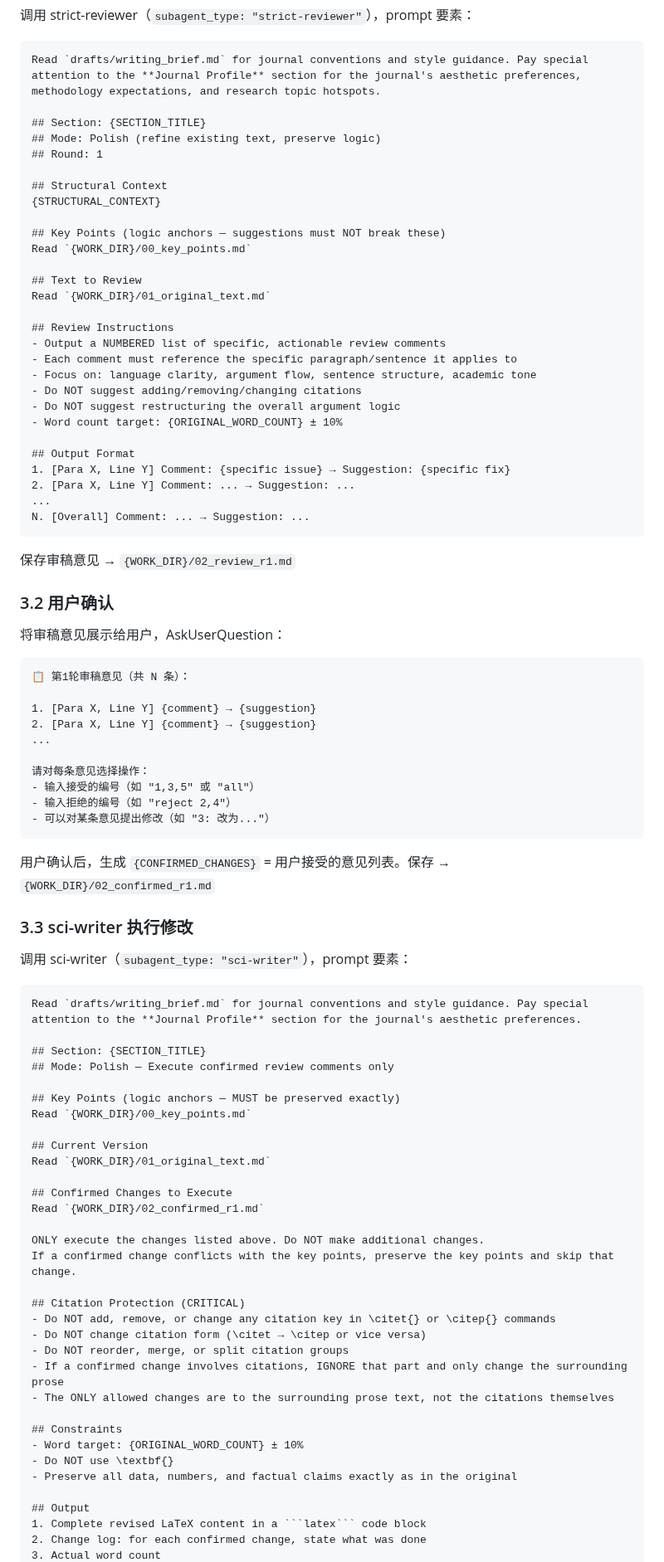
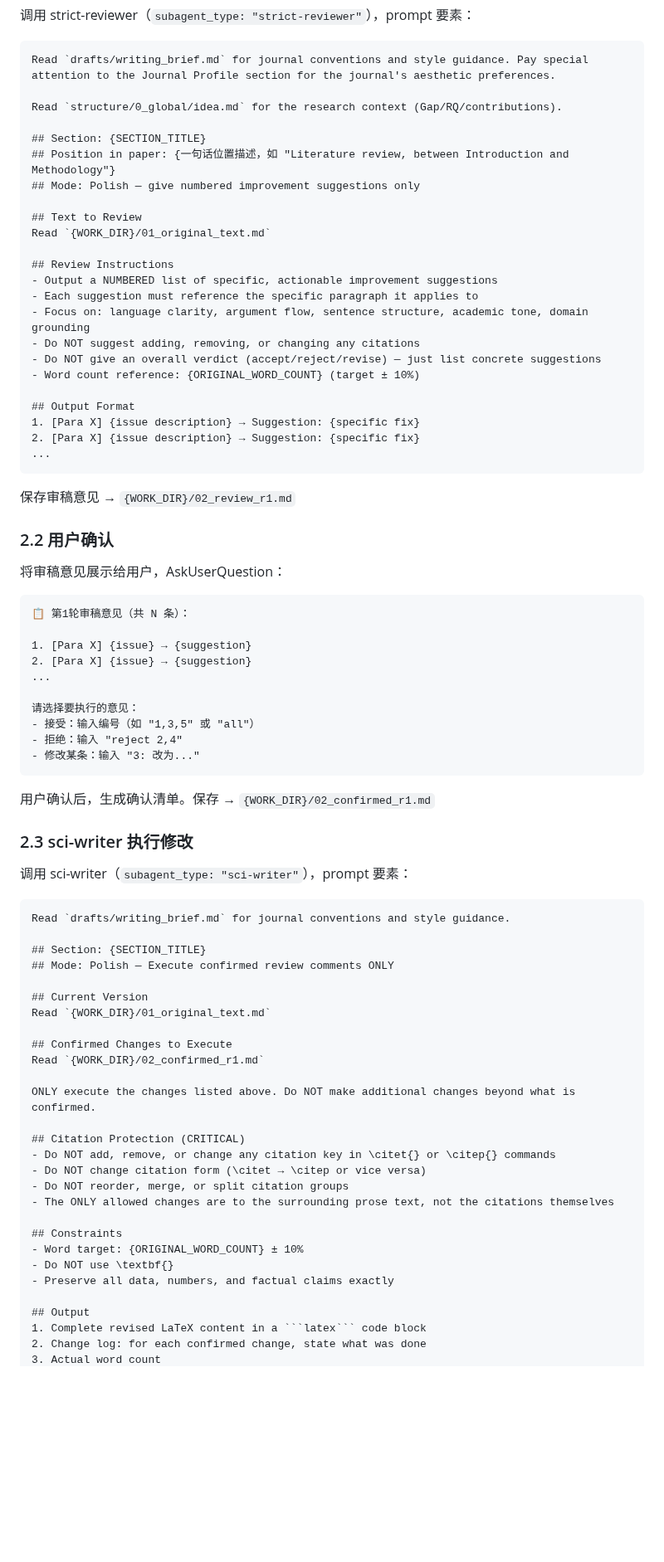
Before and after one commit to zylen97/paper-pipeline, a Markdown page: skills/pen-polish/SKILL.md, the part around one of its changes. Shown at 83% size. GitHub-like rendering; blank space fills up the shorter version.

````diff
--- a/skills/pen-polish/SKILL.md
+++ b/skills/pen-polish/SKILL.md
@@ -94,69 +63,61 @@ description: "交互式打磨已有论文段落（Pipeline：journal-scout → s
 调用 strict-reviewer（`subagent_type: "strict-reviewer"`），prompt 要素：
 
 ```
-Read `drafts/writing_brief.md` for journal conventions and style guidance. Pay special attention to the **Journal Profile** section for the journal's aesthetic preferences, methodology expectations, and research topic hotspots.
+Read `drafts/writing_brief.md` for journal conventions and style guidance. Pay special attention to the Journal Profile section for the journal's aesthetic preferences.
+
+Read `structure/0_global/idea.md` for the research context (Gap/RQ/contributions).
 
 ## Section: {SECTION_TITLE}
-## Mode: Polish (refine existing text, preserve logic)
-## Round: 1
-
-## Structural Context
-{STRUCTURAL_CONTEXT}
-
-## Key Points (logic anchors — suggestions must NOT break these)
-Read `{WORK_DIR}/00_key_points.md`
+## Position in paper: {一句话位置描述，如 "Literature review, between Introduction and Methodology"}
+## Mode: Polish — give numbered improvement suggestions only
 
 ## Text to Review
 Read `{WORK_DIR}/01_original_text.md`
 
 ## Review Instructions
-- Output a NUMBERED list of specific, actionable review comments
-- Each comment must reference the specific paragraph/sentence it applies to
-- Focus on: language clarity, argument flow, sentence structure, academic tone
-- Do NOT suggest adding/removing/changing citations
-- Do NOT suggest restructuring the overall argument logic
-- Word count target: {ORIGINAL_WORD_COUNT} ± 10%
+- Output a NUMBERED list of specific, actionable improvement suggestions
+- Each suggestion must reference the specific paragraph it applies to
+- Focus on: language clarity, argument flow, sentence structure, academic tone, domain grounding
+- Do NOT suggest adding, removing, or changing any citations
+- Do NOT give an overall verdict (accept/reject/revise) — just list concrete suggestions
+- Word count reference: {ORIGINAL_WORD_COUNT} (target ± 10%)
 
 ## Output Format
-1. [Para X, Line Y] Comment: {specific issue} → Suggestion: {specific fix}
-2. [Para X, Line Y] Comment: ... → Suggestion: ...
+1. [Para X] {issue description} → Suggestion: {specific fix}
+2. [Para X] {issue description} → Suggestion: {specific fix}
 ...
-N. [Overall] Comment: ... → Suggestion: ...
 ```
 
 保存审稿意见 → `{WORK_DIR}/02_review_r1.md`
 
-### 3.2 用户确认
+### 2.2 用户确认
 
 将审稿意见展示给用户，AskUserQuestion：
 
 ```
 📋 第1轮审稿意见（共 N 条）：
 
-1. [Para X, Line Y] {comment} → {suggestion}
-2. [Para X, Line Y] {comment} → {suggestion}
+1. [Para X] {issue} → {suggestion}
+2. [Para X] {issue} → {suggestion}
 ...
 
-请对每条意见选择操作：
-- 输入接受的编号（如 "1,3,5" 或 "all"）
-- 输入拒绝的编号（如 "reject 2,4"）
-- 可以对某条意见提出修改（如 "3: 改为..."）
+请选择要执行的意见：
+- 接受：输入编号（如 "1,3,5" 或 "all"）
+- 拒绝：输入 "reject 2,4"
+- 修改某条：输入 "3: 改为..."
 ```
 
-用户确认后，生成 `{CONFIRMED_CHANGES}` = 用户接受的意见列表。保存 → `{WORK_DIR}/02_confirmed_r1.md`
+用户确认后，生成确认清单。保存 → `{WORK_DIR}/02_confirmed_r1.md`
 
-### 3.3 sci-writer 执行修改
+### 2.3 sci-writer 执行修改
 
 调用 sci-writer（`subagent_type: "sci-writer"`），prompt 要素：
 
 ```
-Read `drafts/writing_brief.md` for journal conventions and style guidance. Pay special attention to the **Journal Profile** section for the journal's aesthetic preferences.
+Read `drafts/writing_brief.md` for journal conventions and style guidance.
 
 ## Section: {SECTION_TITLE}
-## Mode: Polish — Execute confirmed review comments only
-
-## Key Points (logic anchors — MUST be preserved exactly)
-Read `{WORK_DIR}/00_key_points.md`
+## Mode: Polish — Execute confirmed review comments ONLY
 
 ## Current Version
 Read `{WORK_DIR}/01_original_text.md`
@@ -164,20 +125,18 @@ Read `{WORK_DIR}/01_original_text.md`
 ## Confirmed Changes to Execute
 Read `{WORK_DIR}/02_confirmed_r1.md`
 
-ONLY execute the changes listed above. Do NOT make additional changes.
-If a confirmed change conflicts with the key points, preserve the key points and skip that change.
+ONLY execute the changes listed above. Do NOT make additional changes beyond what is confirmed.
 
 ## Citation Protection (CRITICAL)
 - Do NOT add, remove, or change any citation key in \citet{} or \citep{} commands
 - Do NOT change citation form (\citet → \citep or vice versa)
 - Do NOT reorder, merge, or split citation groups
-- If a confirmed change involves citations, IGNORE that part and only change the surrounding prose
 - The ONLY allowed changes are to the surrounding prose text, not the citations themselves
 
 ## Constraints
 - Word target: {ORIGINAL_WORD_COUNT} ± 10%
 - Do NOT use \textbf{}
-- Preserve all data, numbers, and factual claims exactly as in the original
+- Preserve all data, numbers, and factual claims exactly
 
 ## Output
 1. Complete revised LaTeX content in a ```latex``` code block
````
Also changed, not shown: other parts of skills/pen-polish/SKILL.md (+31 -76 lines), agents/strict-reviewer.md (+26 -42 lines).
